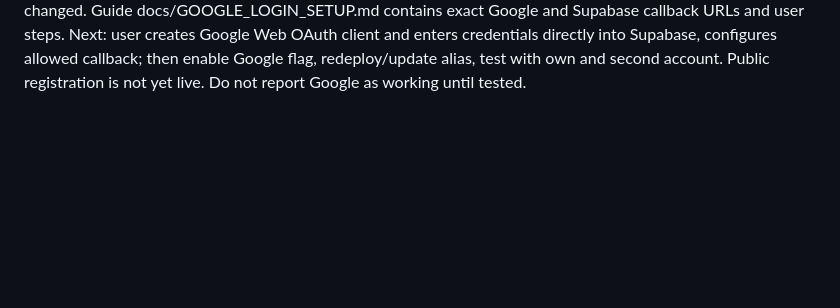
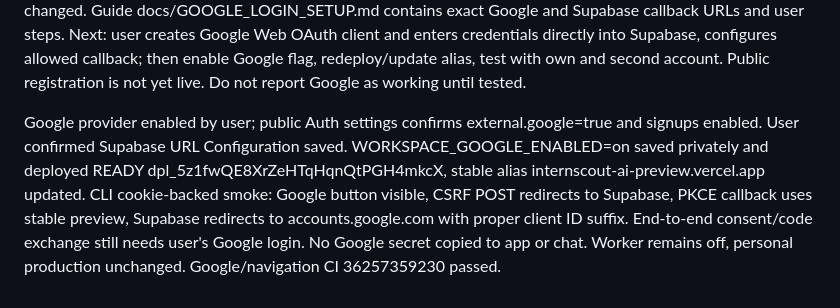
Before and after one commit to iamsonu149/internscout-ai, a Markdown page: PROGRESS.md, the part around the change. GitHub-like rendering; blank space fills up the shorter version.

Commit message:
Record Google-enabled preview deployment and smoke checks

```diff
--- a/PROGRESS.md
+++ b/PROGRESS.md
@@ -91,3 +91,5 @@ and Supabase callback URLs and user steps. Next: user creates Google Web OAuth
 client and enters credentials directly into Supabase, configures allowed callback;
 then enable Google flag, redeploy/update alias, test with own and second account.
 Public registration is not yet live. Do not report Google as working until tested.
+
+Google provider enabled by user; public Auth settings confirms external.google=true and signups enabled. User confirmed Supabase URL Configuration saved. WORKSPACE_GOOGLE_ENABLED=on saved privately and deployed READY dpl_5z1fwQE8XrZeHTqHqnQtPGH4mkcX, stable alias internscout-ai-preview.vercel.app updated. CLI cookie-backed smoke: Google button visible, CSRF POST redirects to Supabase, PKCE callback uses stable preview, Supabase redirects to accounts.google.com with proper client ID suffix. End-to-end consent/code exchange still needs user's Google login. No Google secret copied to app or chat. Worker remains off, personal production unchanged. Google/navigation CI 36257359230 passed.
```
